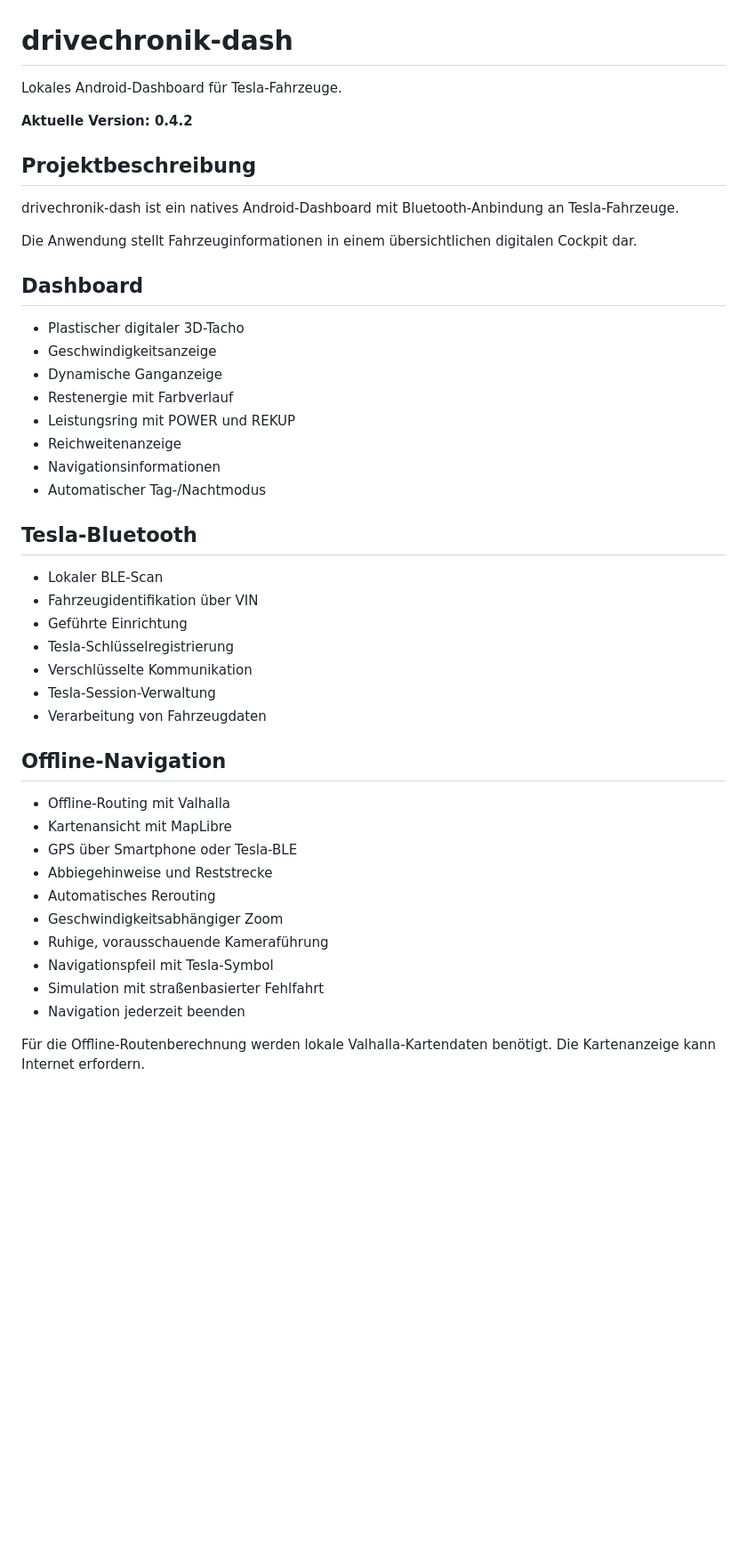
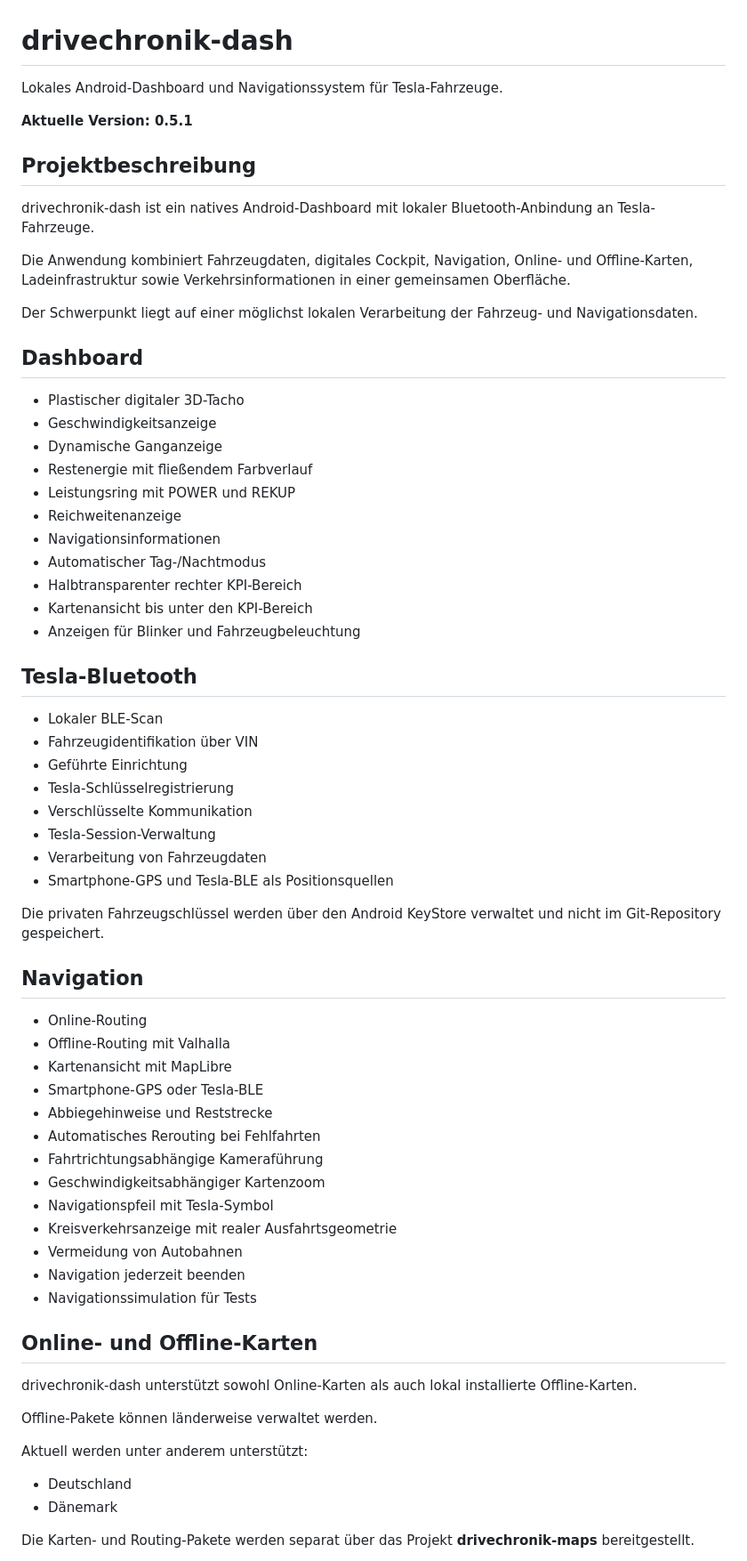
Before and after one commit to Pischleuder1/drivechronik-dash, a Markdown page: README.md, the part around one of its changes. Shown at 89% size. GitHub-like rendering; blank space fills up the shorter version.

```diff
--- a/README.md
+++ b/README.md
@@ -1,27 +1,34 @@
 # drivechronik-dash
 
-Lokales Android-Dashboard für Tesla-Fahrzeuge.
+Lokales Android-Dashboard und Navigationssystem für Tesla-Fahrzeuge.
 
-**Aktuelle Version: 0.4.2**
+**Aktuelle Version: 0.5.1**
 
 ## Projektbeschreibung
 
 drivechronik-dash ist ein natives Android-Dashboard
-mit Bluetooth-Anbindung an Tesla-Fahrzeuge.
+mit lokaler Bluetooth-Anbindung an Tesla-Fahrzeuge.
 
-Die Anwendung stellt Fahrzeuginformationen in
-einem übersichtlichen digitalen Cockpit dar.
+Die Anwendung kombiniert Fahrzeugdaten, digitales Cockpit,
+Navigation, Online- und Offline-Karten, Ladeinfrastruktur
+sowie Verkehrsinformationen in einer gemeinsamen Oberfläche.
+
+Der Schwerpunkt liegt auf einer möglichst lokalen Verarbeitung
+der Fahrzeug- und Navigationsdaten.
 
 ## Dashboard
 
 - Plastischer digitaler 3D-Tacho
 - Geschwindigkeitsanzeige
 - Dynamische Ganganzeige
-- Restenergie mit Farbverlauf
+- Restenergie mit fließendem Farbverlauf
 - Leistungsring mit POWER und REKUP
 - Reichweitenanzeige
 - Navigationsinformationen
 - Automatischer Tag-/Nachtmodus
+- Halbtransparenter rechter KPI-Bereich
+- Kartenansicht bis unter den KPI-Bereich
+- Anzeigen für Blinker und Fahrzeugbeleuchtung
 
 ## Tesla-Bluetooth
 
@@ -32,20 +39,39 @@ einem übersichtlichen digitalen Cockpit dar.
 - Verschlüsselte Kommunikation
 - Tesla-Session-Verwaltung
 - Verarbeitung von Fahrzeugdaten
+- Smartphone-GPS und Tesla-BLE als Positionsquellen
 
-## Offline-Navigation
+Die privaten Fahrzeugschlüssel werden über den
+Android KeyStore verwaltet und nicht im Git-Repository gespeichert.
 
+## Navigation
+
+- Online-Routing
 - Offline-Routing mit Valhalla
 - Kartenansicht mit MapLibre
-- GPS über Smartphone oder Tesla-BLE
+- Smartphone-GPS oder Tesla-BLE
 - Abbiegehinweise und Reststrecke
-- Automatisches Rerouting
-- Geschwindigkeitsabhängiger Zoom
-- Ruhige, vorausschauende Kameraführung
+- Automatisches Rerouting bei Fehlfahrten
+- Fahrtrichtungsabhängige Kameraführung
+- Geschwindigkeitsabhängiger Kartenzoom
 - Navigationspfeil mit Tesla-Symbol
-- Simulation mit straßenbasierter Fehlfahrt
+- Kreisverkehrsanzeige mit realer Ausfahrtsgeometrie
+- Vermeidung von Autobahnen
 - Navigation jederzeit beenden
+- Navigationssimulation für Tests
 
-Für die Offline-Routenberechnung werden
-lokale Valhalla-Kartendaten benötigt.
-Die Kartenanzeige kann Internet erfordern.
+## Online- und Offline-Karten
+
+drivechronik-dash unterstützt sowohl Online-Karten
+als auch lokal installierte Offline-Karten.
+
+Offline-Pakete können länderweise verwaltet werden.
+
+Aktuell werden unter anderem unterstützt:
+
+- Deutschland
+- Dänemark
+
+Die Karten- und Routing-Pakete werden separat über
+das Projekt **drivechronik-maps** bereitgestellt.
+
```
Also changed, not shown: other parts of README.md (+123 -35 lines).
